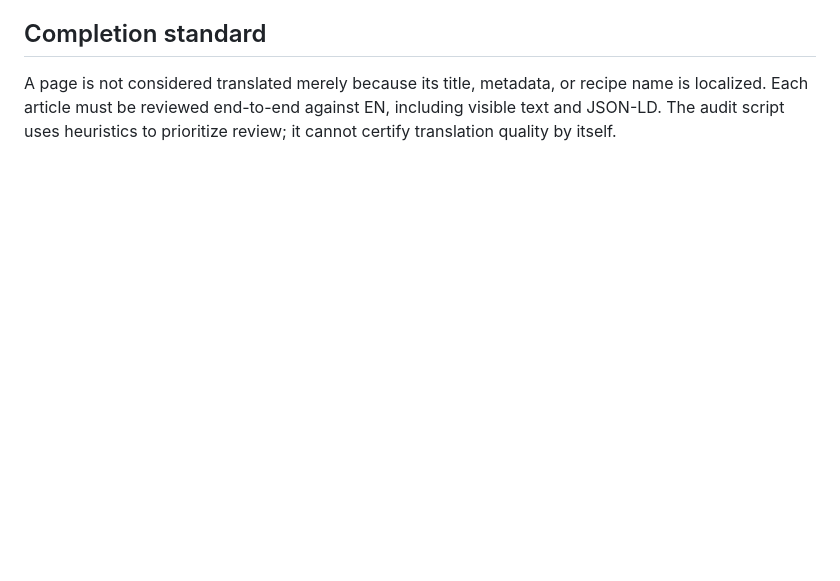
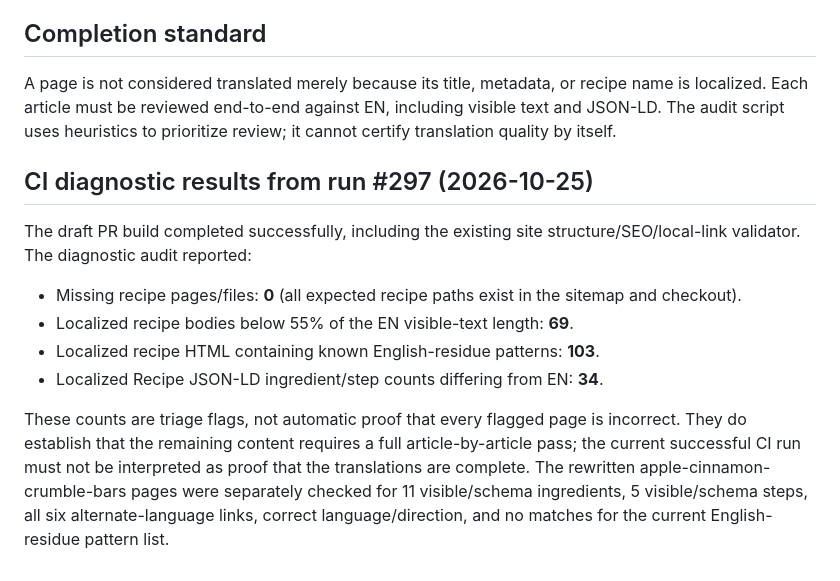
Before and after one commit to gpldroid/mrecipes, a Markdown page: docs/i18n-full-content-audit.md, the part around the change. GitHub-like rendering; blank space fills up the shorter version.

Commit message:
Record CI content audit findings

```diff
--- a/docs/i18n-full-content-audit.md
+++ b/docs/i18n-full-content-audit.md
@@ -53,3 +53,15 @@ The existing localized privacy-policy sample is also materially shorter than the
 ## Completion standard
 
 A page is not considered translated merely because its title, metadata, or recipe name is localized. Each article must be reviewed end-to-end against EN, including visible text and JSON-LD. The audit script uses heuristics to prioritize review; it cannot certify translation quality by itself.
+
+
+## CI diagnostic results from run #297 (2026-10-25)
+
+The draft PR build completed successfully, including the existing site structure/SEO/local-link validator. The diagnostic audit reported:
+
+- Missing recipe pages/files: **0** (all expected recipe paths exist in the sitemap and checkout).
+- Localized recipe bodies below 55% of the EN visible-text length: **69**.
+- Localized recipe HTML containing known English-residue patterns: **103**.
+- Localized Recipe JSON-LD ingredient/step counts differing from EN: **34**.
+
+These counts are triage flags, not automatic proof that every flagged page is incorrect. They do establish that the remaining content requires a full article-by-article pass; the current successful CI run must not be interpreted as proof that the translations are complete. The rewritten apple-cinnamon-crumble-bars pages were separately checked for 11 visible/schema ingredients, 5 visible/schema steps, all six alternate-language links, correct language/direction, and no matches for the current English-residue pattern list.
```
